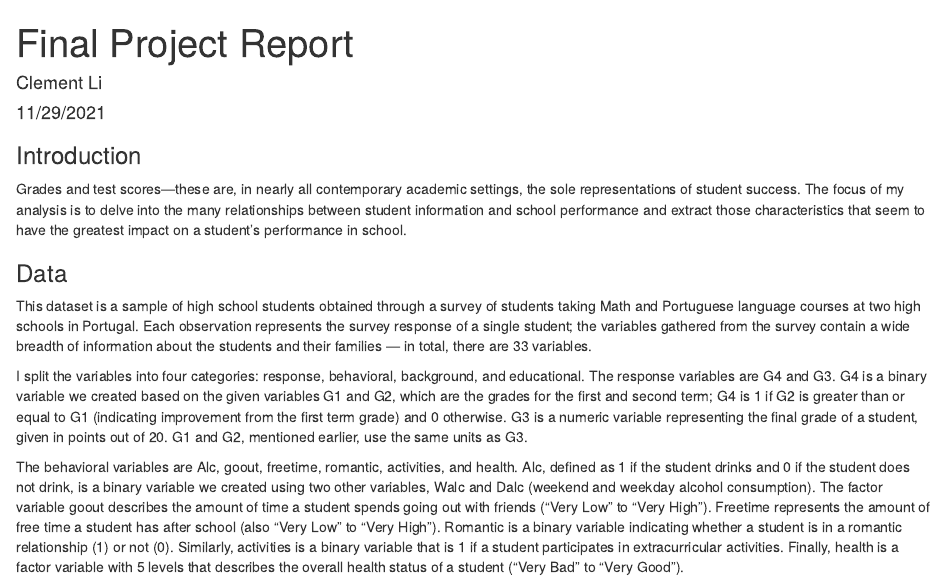
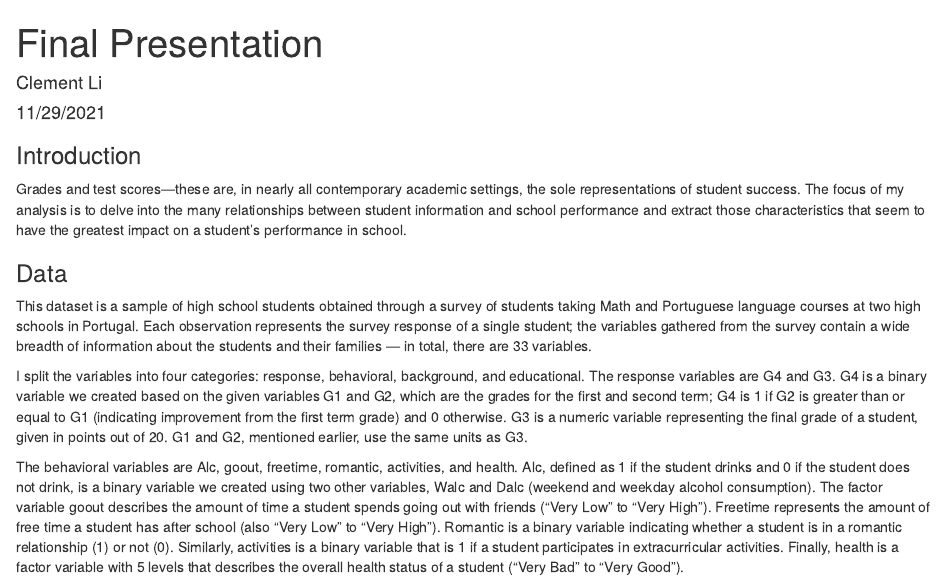
Before and after one commit to clementiaboo/BIOS611, an R Markdown document (report.Rmd): the page in a window 1100 px wide, from its top. Rendered offline with R 4.5, knitr and Pandoc, with nearby package versions.

Commit message:
Add files via upload

```diff
--- a/report.Rmd
+++ b/report.Rmd
@@ -1,5 +1,5 @@
 ---
-title: "Final Project Report"
+title: "Final Presentation"
 author: "Clement Li"
 date: "11/29/2021"
 output: html_document
```
